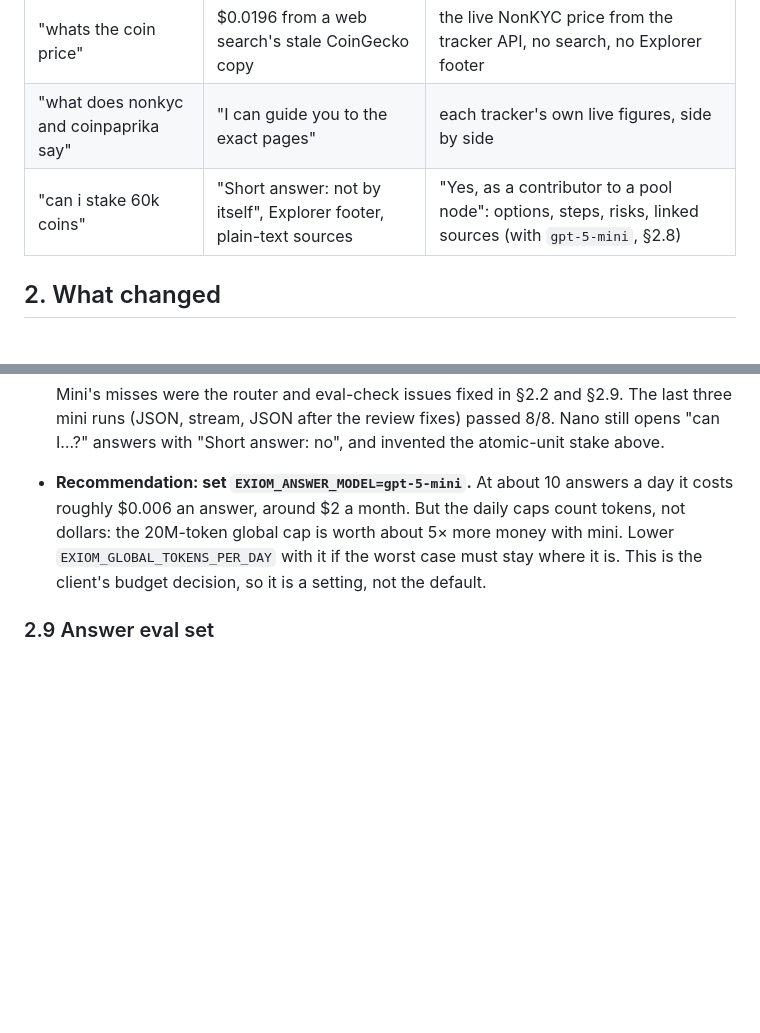
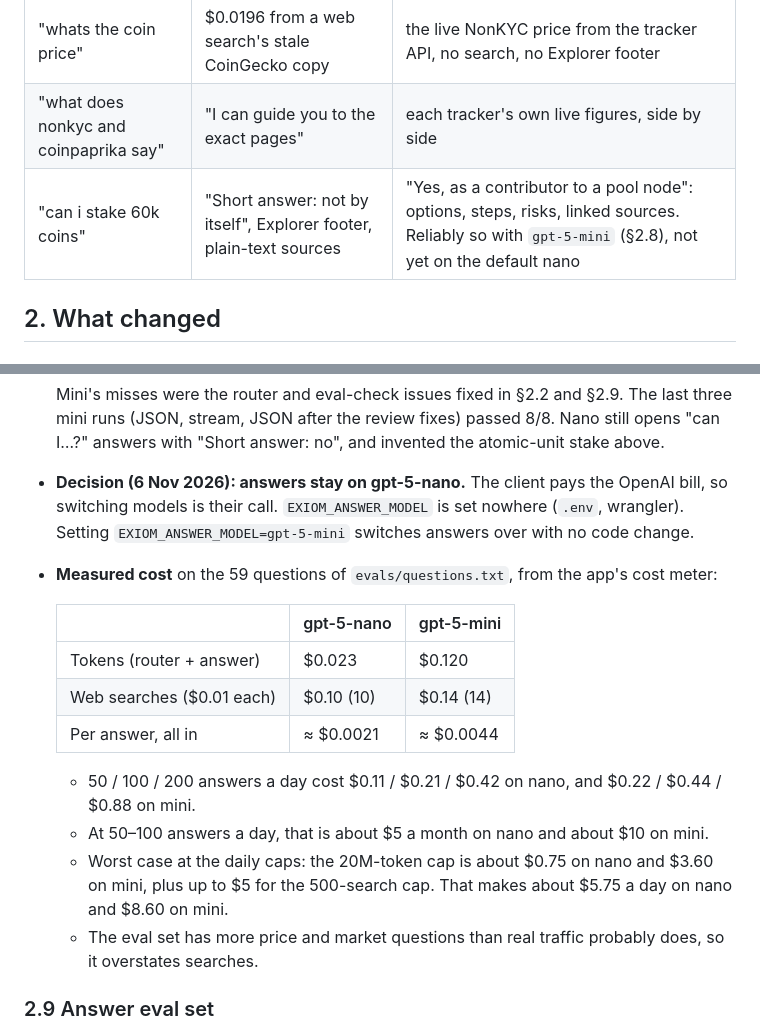
Before and after one commit to ertugrul1190/ExiomAI, a Markdown page: Task Docs/Answer Quality and Image Upload.md, 2 parts joined by grey strips. Drawn GitHub-style; blank space fills up the shorter version.

Commit message:
Answer Quality doc: answers stay on gpt-5-nano (client's bill), measured costs
Co-Authored-By: Claude Opus 5.5 <noreply@anthropic.com>

```diff
--- a/Task Docs/Answer Quality and Image Upload.md
+++ b/Task Docs/Answer Quality and Image Upload.md
@@ -15,7 +15,7 @@ step 8), then re-ask the three repro questions live.
 | --- | --- | --- |
 | "whats the coin price" | $0.0196 from a web search's stale CoinGecko copy | the live NonKYC price from the tracker API, no search, no Explorer footer |
 | "what does nonkyc and coinpaprika say" | "I can guide you to the exact pages" | each tracker's own live figures, side by side |
-| "can i stake 60k coins" | "Short answer: not by itself", Explorer footer, plain-text sources | "Yes, as a contributor to a pool node": options, steps, risks, linked sources (with `gpt-5-mini`, §2.8) |
+| "can i stake 60k coins" | "Short answer: not by itself", Explorer footer, plain-text sources | "Yes, as a contributor to a pool node": options, steps, risks, linked sources. Reliably so with `gpt-5-mini` (§2.8), not yet on the default nano |
 
 
 ## 2. What changed
@@ -198,14 +198,30 @@ knowledge text, market text.
   in §2.2 and §2.9. The last three mini runs (JSON, stream,
   JSON after the review fixes) passed 8/8. Nano still opens "can I…?" answers with "Short
   answer: no", and invented the atomic-unit stake above.
-- **Recommendation: set `EXIOM_ANSWER_MODEL=gpt-5-mini`.** At
-  about 10 answers a day it costs roughly $0.006 an answer,
-  around $2 a month. But the daily caps count tokens, not
-  dollars: the 20M-token global cap is worth about 5× more
-  money with mini. Lower `EXIOM_GLOBAL_TOKENS_PER_DAY` with
-  it if the worst case must stay where it is. This is the
-  client's budget decision, so it is a setting, not the
-  default.
+- **Decision (6 Nov 2026): answers stay on gpt-5-nano.** The
+  client pays the OpenAI bill, so switching models is their
+  call. `EXIOM_ANSWER_MODEL` is set nowhere (`.env`,
+  wrangler). Setting `EXIOM_ANSWER_MODEL=gpt-5-mini` switches
+  answers over with no code change.
+- **Measured cost** on the 59 questions of
+  `evals/questions.txt`, from the app's cost meter:
+
+  | | gpt-5-nano | gpt-5-mini |
+  | --- | --- | --- |
+  | Tokens (router + answer) | $0.023 | $0.120 |
+  | Web searches ($0.01 each) | $0.10 (10) | $0.14 (14) |
+  | Per answer, all in | ≈ $0.0021 | ≈ $0.0044 |
+
+  - 50 / 100 / 200 answers a day cost $0.11 / $0.21 / $0.42
+    on nano, and $0.22 / $0.44 / $0.88 on mini.
+  - At 50–100 answers a day, that is about $5 a month on nano
+    and about $10 on mini.
+  - Worst case at the daily caps: the 20M-token cap is about
+    $0.75 on nano and $3.60 on mini, plus up to $5 for the
+    500-search cap. That makes about $5.75 a day on nano and
+    $8.60 on mini.
+  - The eval set has more price and market questions than
+    real traffic probably does, so it overstates searches.
 
 ### 2.9 Answer eval set
 
```
